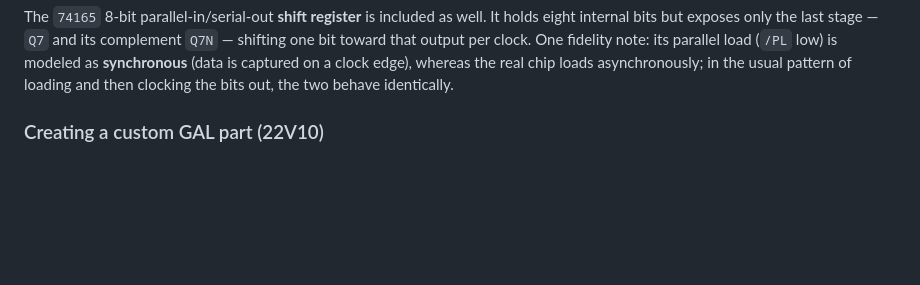
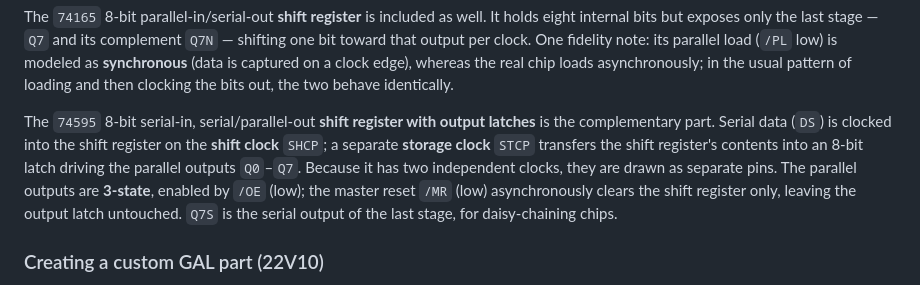
Before and after one commit to gmofishsauce/retrosim, a Markdown page: docs/user.md, the part around the change. Rendered like a GitHub page; blank space fills up the shorter version.

Commit message:
docs: document the 74HC595 shift register in the user manual
Co-Authored-By: Claude Opus 4.8 <noreply@anthropic.com>

```diff
--- a/docs/user.md
+++ b/docs/user.md
@@ -151,6 +151,15 @@ holds eight internal bits but exposes only the last stage — `Q7` and its compl
 parallel load (`/PL` low) is modeled as **synchronous** (data is captured on a clock
 edge), whereas the real chip loads asynchronously; in the usual pattern of loading
 and then clocking the bits out, the two behave identically.
+
+The `74595` 8-bit serial-in, serial/parallel-out **shift register with output
+latches** is the complementary part. Serial data (`DS`) is clocked into the shift
+register on the **shift clock** `SHCP`; a separate **storage clock** `STCP` transfers
+the shift register's contents into an 8-bit latch driving the parallel outputs
+`Q0`–`Q7`. Because it has two independent clocks, they are drawn as separate pins.
+The parallel outputs are **3-state**, enabled by `/OE` (low); the master reset `/MR`
+(low) asynchronously clears the shift register only, leaving the output latch
+untouched. `Q7S` is the serial output of the last stage, for daisy-chaining chips.
 
 ### Creating a custom GAL part (22V10)
 
```
